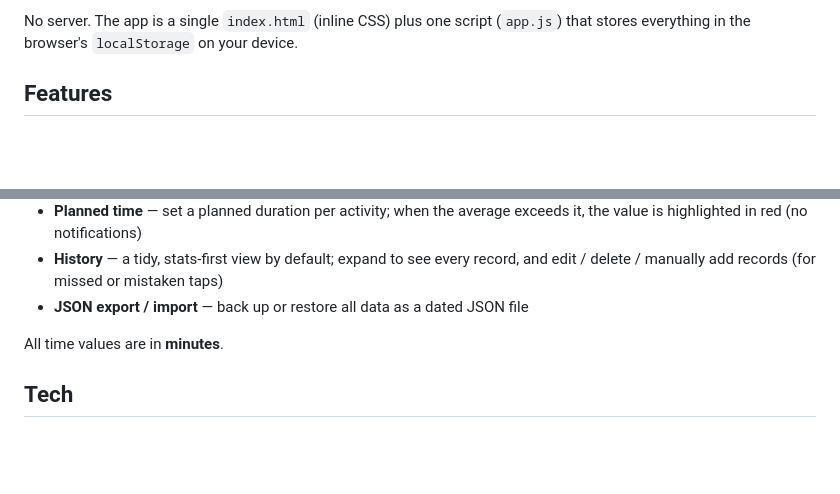
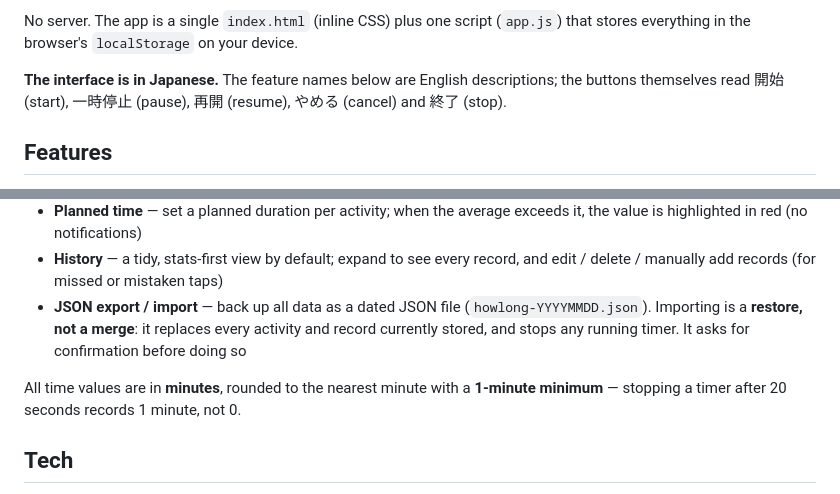
Before and after one commit to shifumin/howlong, a Markdown page: README.md, 2 parts joined by grey strips. GitHub-like rendering; blank space fills up the shorter version.

Commit message:
docs: state the Japanese UI, the replacing import, and the 1-minute floor
Three things an end user could only learn by running the app:

- The whole interface is Japanese while the README is English, so the
  Features headings (Cancel) never matched the buttons (やめる).
- Import replaces every activity and record and drops running timers
  (app.ts sets state.activities and clears state.runnings); "back up or
  restore" read like a merge.
- Durations are rounded with a 1-minute minimum, so a 20-second timer
  records 1 minute rather than 0.

```diff
--- a/README.md
+++ b/README.md
@@ -15,6 +15,10 @@ and set a planned time to aim for.
 
 No server. The app is a single `index.html` (inline CSS) plus one script
 (`app.js`) that stores everything in the browser's `localStorage` on your device.
+
+**The interface is in Japanese.** The feature names below are English descriptions;
+the buttons themselves read 開始 (start), 一時停止 (pause), 再開 (resume),
+やめる (cancel) and 終了 (stop).
 
 ## Features
 
@@ -38,9 +42,13 @@ No server. The app is a single `index.html` (inline CSS) plus one script
   the value is highlighted in red (no notifications)
 - **History** — a tidy, stats-first view by default; expand to see every record, and
   edit / delete / manually add records (for missed or mistaken taps)
-- **JSON export / import** — back up or restore all data as a dated JSON file
+- **JSON export / import** — back up all data as a dated JSON file
+  (`howlong-YYYYMMDD.json`). Importing is a **restore, not a merge**: it replaces
+  every activity and record currently stored, and stops any running timer. It asks
+  for confirmation before doing so
 
-All time values are in **minutes**.
+All time values are in **minutes**, rounded to the nearest minute with a
+**1-minute minimum** — stopping a timer after 20 seconds records 1 minute, not 0.
 
 ## Tech
 
```
